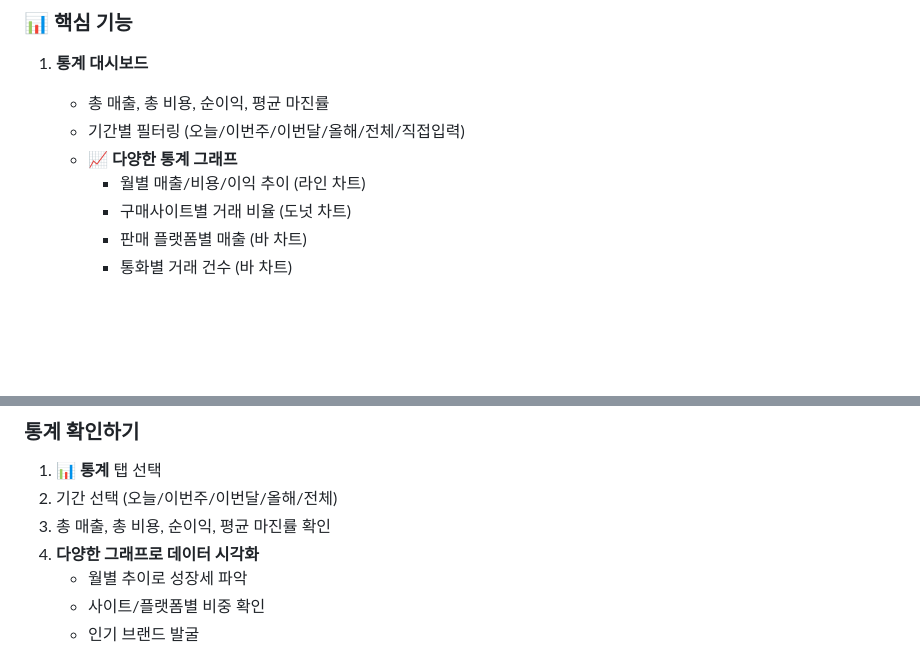
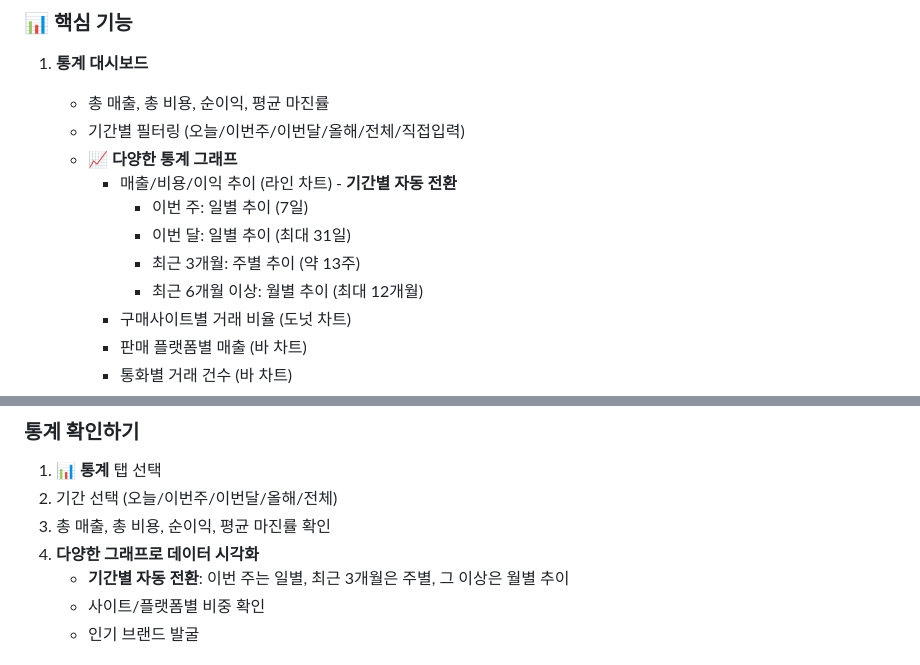
Before and after one commit to PeacenPark/sell, a Markdown page: README.md, 2 parts joined by grey strips. Drawn GitHub-style; blank space fills up the shorter version.

Commit message:
Update statistics section with automatic period transition

```diff
--- a/README.md
+++ b/README.md
@@ -13,7 +13,11 @@
    - 총 매출, 총 비용, 순이익, 평균 마진률
    - 기간별 필터링 (오늘/이번주/이번달/올해/전체/직접입력)
    - **📈 다양한 통계 그래프**
-     - 월별 매출/비용/이익 추이 (라인 차트)
+     - 매출/비용/이익 추이 (라인 차트) - **기간별 자동 전환**
+       - 이번 주: 일별 추이 (7일)
+       - 이번 달: 일별 추이 (최대 31일)
+       - 최근 3개월: 주별 추이 (약 13주)
+       - 최근 6개월 이상: 월별 추이 (최대 12개월)
      - 구매사이트별 거래 비율 (도넛 차트)
      - 판매 플랫폼별 매출 (바 차트)
      - 통화별 거래 건수 (바 차트)
@@ -251,7 +255,7 @@ const firebaseConfig = {
 2. 기간 선택 (오늘/이번주/이번달/올해/전체)
 3. 총 매출, 총 비용, 순이익, 평균 마진률 확인
 4. **다양한 그래프로 데이터 시각화**
-   - 월별 추이로 성장세 파악
+   - **기간별 자동 전환**: 이번 주는 일별, 최근 3개월은 주별, 그 이상은 월별 추이
    - 사이트/플랫폼별 비중 확인
    - 인기 브랜드 발굴
 
```
